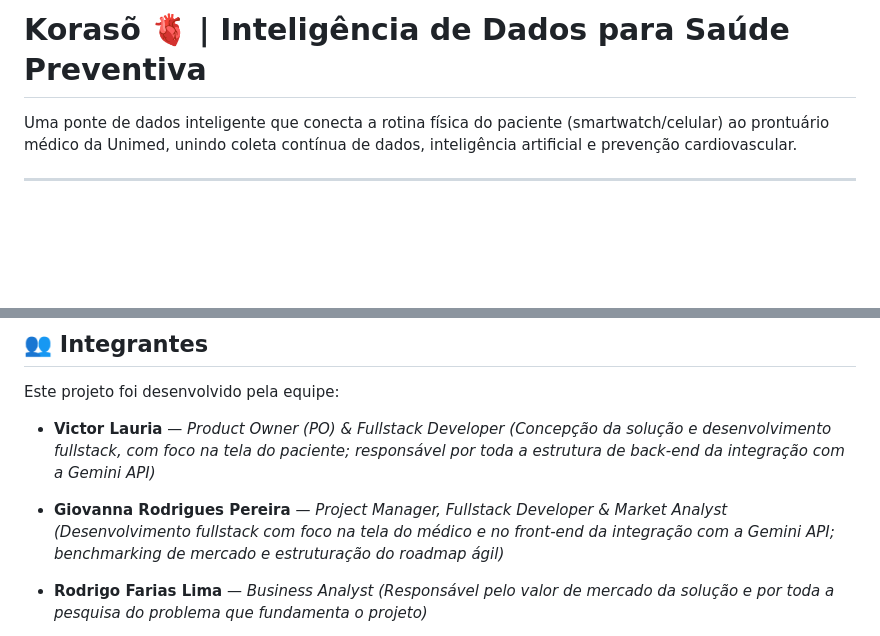
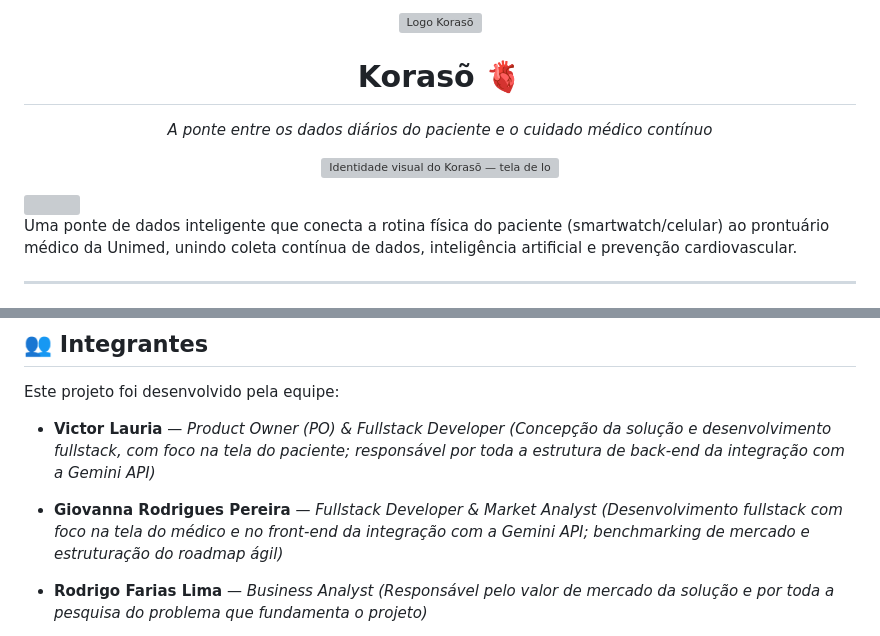
Before and after one commit to VictorLauriaCrz/koraso, a Markdown page: README.md, 2 parts joined by grey strips. GitHub-like rendering; blank space fills up the shorter version; grey boxes are pictures that could not be loaded.

Commit message:
Revise README with project details and team members
Updated project description and team member roles in README.

```diff
--- a/README.md
+++ b/README.md
@@ -1,4 +1,15 @@
-# Korasõ 🫀 | Inteligência de Dados para Saúde Preventiva
+<p align="center">
+  <img src="assets/logo-koraso.png" alt="Logo Korasõ" width="280">
+</p>
+
+<h1 align="center">Korasõ 🫀</h1>
+<p align="center"><i>A ponte entre os dados diários do paciente e o cuidado médico contínuo</i></p>
+
+<p align="center">
+  <img src="assets/banner-koraso.png" alt="Identidade visual do Korasõ — tela de login do app" width="720">
+</p>
+
+<img src="assets/wave-top.svg" alt="" width="100%">
 
 Uma ponte de dados inteligente que conecta a rotina física do paciente (smartwatch/celular) ao prontuário médico da Unimed, unindo coleta contínua de dados, inteligência artificial e prevenção cardiovascular.
 
@@ -83,7 +94,7 @@ Este projeto foi desenvolvido pela equipe:
 
 * **Victor Lauria** — *Product Owner (PO) & Fullstack Developer* *(Concepção da solução e desenvolvimento fullstack, com foco na tela do paciente; responsável por toda a estrutura de back-end da integração com a Gemini API)*
 
-* **Giovanna Rodrigues Pereira** — *Project Manager, Fullstack Developer & Market Analyst* *(Desenvolvimento fullstack com foco na tela do médico e no front-end da integração com a Gemini API; benchmarking de mercado e estruturação do roadmap ágil)*
+* **Giovanna Rodrigues Pereira** — *Fullstack Developer & Market Analyst* *(Desenvolvimento fullstack com foco na tela do médico e no front-end da integração com a Gemini API; benchmarking de mercado e estruturação do roadmap ágil)*
 
 * **Rodrigo Farias Lima** — *Business Analyst* *(Responsável pelo valor de mercado da solução e por toda a pesquisa do problema que fundamenta o projeto)*
 
```
Also changed, not shown: other parts of README.md (+6 -0 lines).
